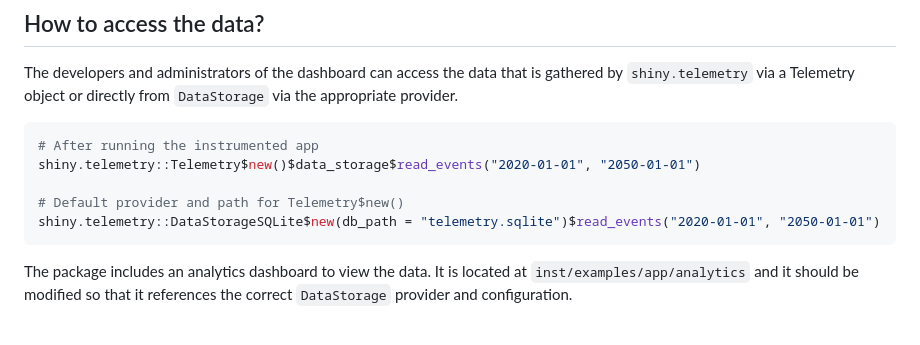
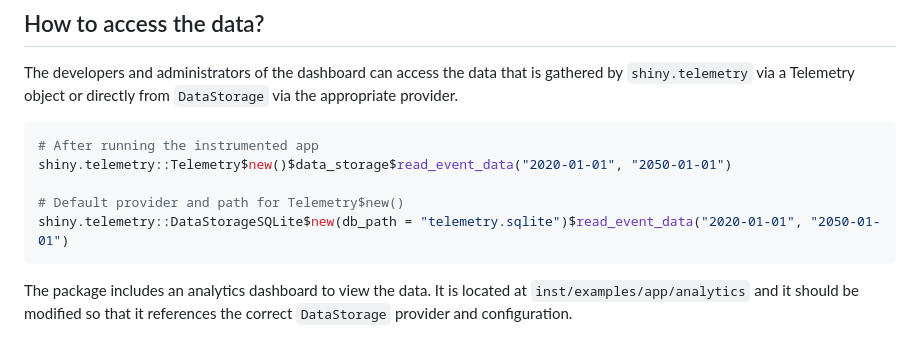
Before and after one commit to Appsilon/shiny.telemetry, a Markdown page: README.md, the part around the change. GitHub-like rendering.

Commit message:
read_events replaced with read_event_data in docs

````diff
--- a/README.md
+++ b/README.md
@@ -74,10 +74,10 @@ The developers and administrators of the dashboard can access the data that is g
 
 ```R
 # After running the instrumented app
-shiny.telemetry::Telemetry$new()$data_storage$read_events("2020-01-01", "2050-01-01")
+shiny.telemetry::Telemetry$new()$data_storage$read_event_data("2020-01-01", "2050-01-01")
 
 # Default provider and path for Telemetry$new()
-shiny.telemetry::DataStorageSQLite$new(db_path = "telemetry.sqlite")$read_events("2020-01-01", "2050-01-01")
+shiny.telemetry::DataStorageSQLite$new(db_path = "telemetry.sqlite")$read_event_data("2020-01-01", "2050-01-01")
 ```
 
 The package includes an analytics dashboard to view the data.
````
